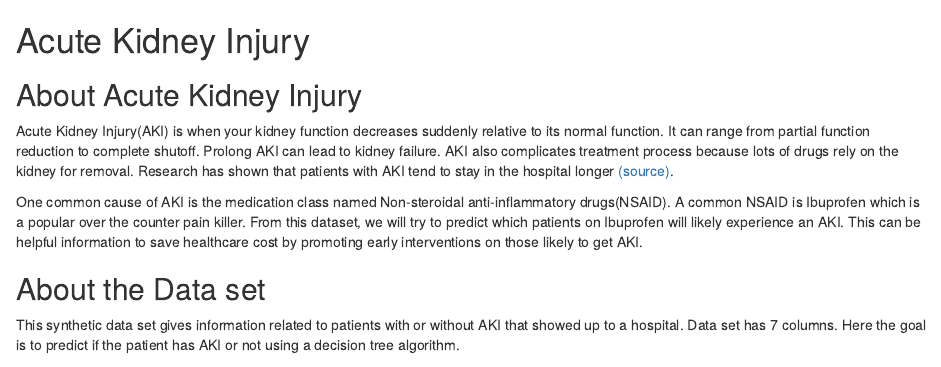
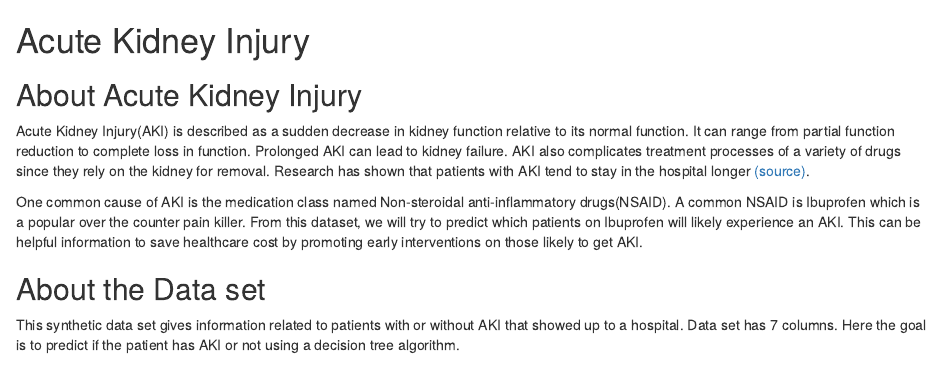
Before and after one commit to FeiLi1996/drug-side-effect-prediction, an R Markdown document (analysis.rmd): the page in a window 1100 px wide, from its top. Rendered offline with R 4.5, knitr and Pandoc, with nearby package versions.

Commit message:
adjusted wordings for comments

```diff
--- a/analysis.rmd
+++ b/analysis.rmd
@@ -2,7 +2,7 @@
 # Acute Kidney Injury
 ## About Acute Kidney Injury
 
-Acute Kidney Injury(AKI) is when your kidney function decreases suddenly relative to its normal function. It can range from partial function reduction to complete shutoff. Prolong AKI can lead to kidney failure. AKI also complicates treatment process because lots of drugs  rely on the kidney for removal.
+Acute Kidney Injury(AKI) is described as a sudden decrease in kidney function relative to its normal function. It can range from partial function reduction to complete loss in function. Prolonged AKI can lead to kidney failure. AKI also complicates treatment processes of a variety of drugs since they  rely on the kidney for removal.
 Research has shown that patients with AKI tend to stay in the hospital longer
 [(source)](https://link.springer.com/article/10.1007/s00467-019-04431-3).
 
```
Also changed, not shown: README.md.
